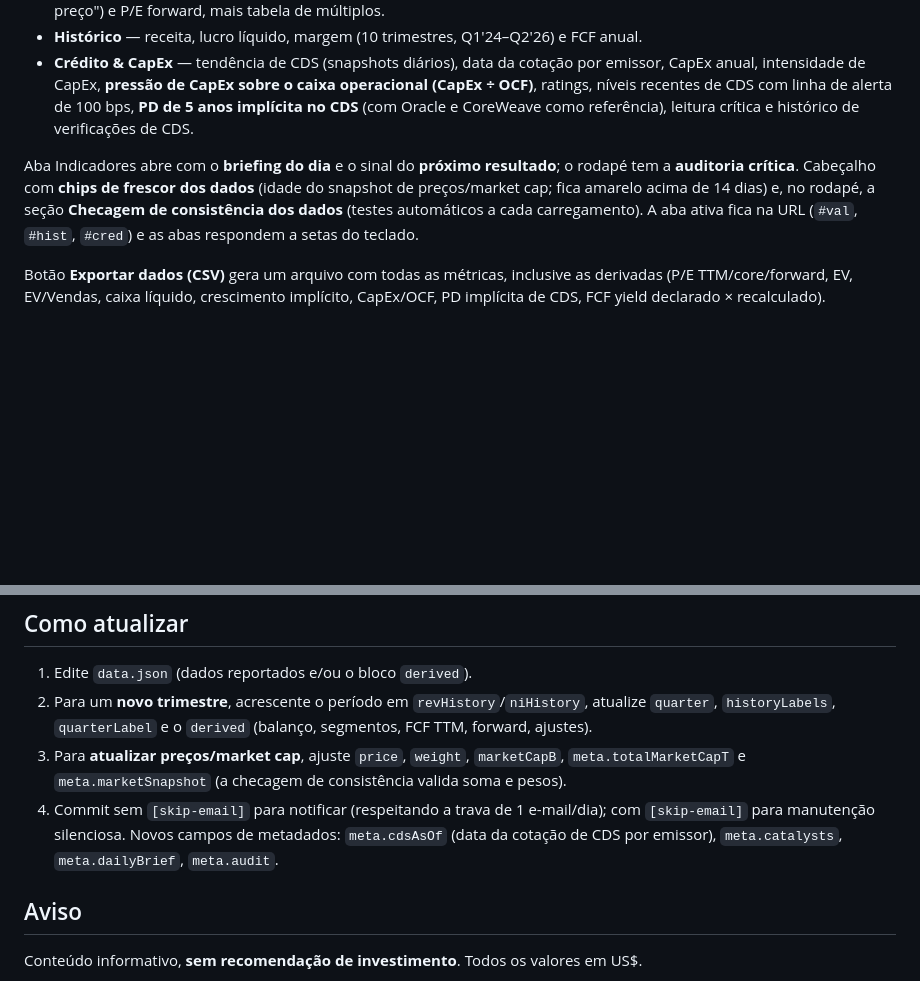
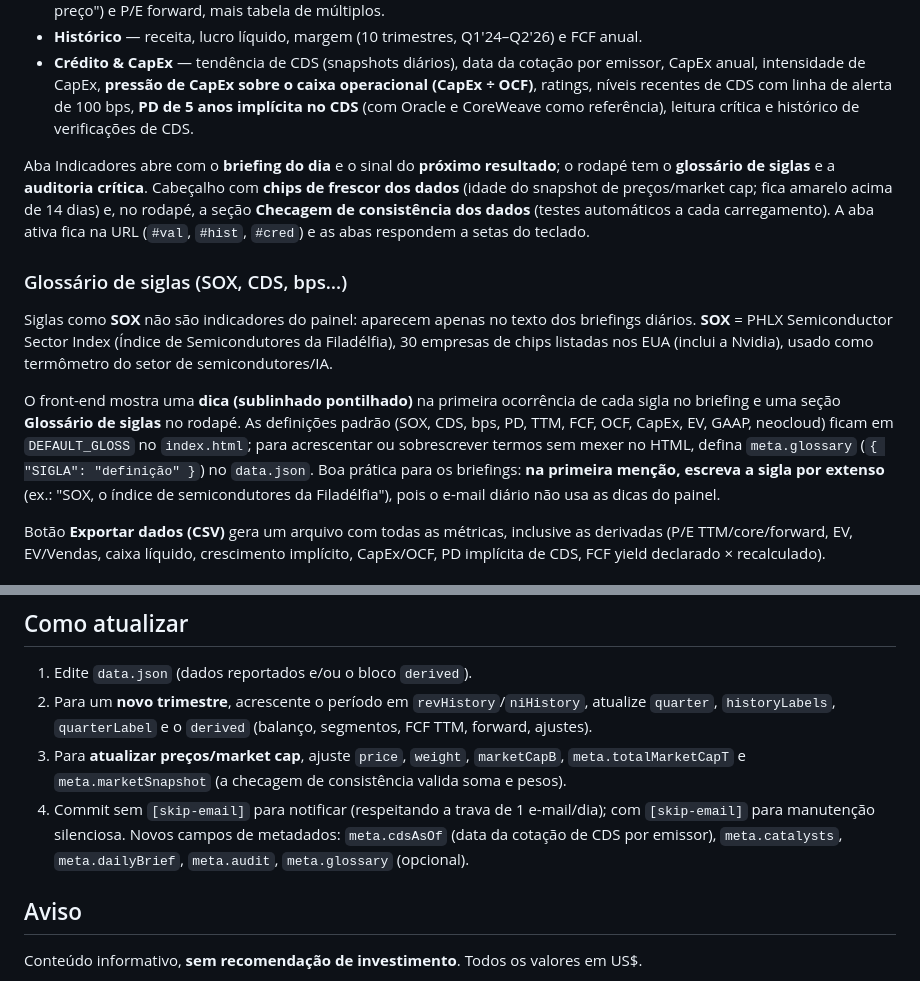
Before and after one commit to jmagomez/mag7-financial-dashboard, a Markdown page: README.md, 2 parts joined by grey strips. Drawn GitHub-style; blank space fills up the shorter version.

Commit message:
README: documenta glossário de siglas (SOX etc.) [skip-email]
Co-Authored-By: Claude Sonnet 5.5 <noreply@anthropic.com>
Claude-Session: https://claude.ai/code/session_019zS3NXA4fXBV88UmLo9bXJ

```diff
--- a/README.md
+++ b/README.md
@@ -14,7 +14,13 @@ Painel voltado a análise financeira de empresas de tecnologia em nível profiss
 - **Histórico** — receita, lucro líquido, margem (10 trimestres, Q1'24–Q2'26) e FCF anual.
 - **Crédito & CapEx** — tendência de CDS (snapshots diários), data da cotação por emissor, CapEx anual, intensidade de CapEx, **pressão de CapEx sobre o caixa operacional (CapEx ÷ OCF)**, ratings, níveis recentes de CDS com linha de alerta de 100 bps, **PD de 5 anos implícita no CDS** (com Oracle e CoreWeave como referência), leitura crítica e histórico de verificações de CDS.
 
-Aba Indicadores abre com o **briefing do dia** e o sinal do **próximo resultado**; o rodapé tem a **auditoria crítica**. Cabeçalho com **chips de frescor dos dados** (idade do snapshot de preços/market cap; fica amarelo acima de 14 dias) e, no rodapé, a seção **Checagem de consistência dos dados** (testes automáticos a cada carregamento). A aba ativa fica na URL (`#val`, `#hist`, `#cred`) e as abas respondem a setas do teclado.
+Aba Indicadores abre com o **briefing do dia** e o sinal do **próximo resultado**; o rodapé tem o **glossário de siglas** e a **auditoria crítica**. Cabeçalho com **chips de frescor dos dados** (idade do snapshot de preços/market cap; fica amarelo acima de 14 dias) e, no rodapé, a seção **Checagem de consistência dos dados** (testes automáticos a cada carregamento). A aba ativa fica na URL (`#val`, `#hist`, `#cred`) e as abas respondem a setas do teclado.
+
+### Glossário de siglas (SOX, CDS, bps…)
+
+Siglas como **SOX** não são indicadores do painel: aparecem apenas no texto dos briefings diários. **SOX** = PHLX Semiconductor Sector Index (Índice de Semicondutores da Filadélfia), 30 empresas de chips listadas nos EUA (inclui a Nvidia), usado como termômetro do setor de semicondutores/IA.
+
+O front-end mostra uma **dica (sublinhado pontilhado)** na primeira ocorrência de cada sigla no briefing e uma seção **Glossário de siglas** no rodapé. As definições padrão (SOX, CDS, bps, PD, TTM, FCF, OCF, CapEx, EV, GAAP, neocloud) ficam em `DEFAULT_GLOSS` no `index.html`; para acrescentar ou sobrescrever termos sem mexer no HTML, defina `meta.glossary` (`{ "SIGLA": "definição" }`) no `data.json`. Boa prática para os briefings: **na primeira menção, escreva a sigla por extenso** (ex.: "SOX, o índice de semicondutores da Filadélfia"), pois o e-mail diário não usa as dicas do painel.
 
 Botão **Exportar dados (CSV)** gera um arquivo com todas as métricas, inclusive as derivadas (P/E TTM/core/forward, EV, EV/Vendas, caixa líquido, crescimento implícito, CapEx/OCF, PD implícita de CDS, FCF yield declarado × recalculado).
 
@@ -90,7 +96,7 @@ Limitações conhecidas, por severidade, exibidas no painel ("Auditoria crítica
 1. Edite `data.json` (dados reportados e/ou o bloco `derived`).
 2. Para um **novo trimestre**, acrescente o período em `revHistory`/`niHistory`, atualize `quarter`, `historyLabels`, `quarterLabel` e o `derived` (balanço, segmentos, FCF TTM, forward, ajustes).
 3. Para **atualizar preços/market cap**, ajuste `price`, `weight`, `marketCapB`, `meta.totalMarketCapT` e `meta.marketSnapshot` (a checagem de consistência valida soma e pesos).
-4. Commit sem `[skip-email]` para notificar (respeitando a trava de 1 e-mail/dia); com `[skip-email]` para manutenção silenciosa. Novos campos de metadados: `meta.cdsAsOf` (data da cotação de CDS por emissor), `meta.catalysts`, `meta.dailyBrief`, `meta.audit`.
+4. Commit sem `[skip-email]` para notificar (respeitando a trava de 1 e-mail/dia); com `[skip-email]` para manutenção silenciosa. Novos campos de metadados: `meta.cdsAsOf` (data da cotação de CDS por emissor), `meta.catalysts`, `meta.dailyBrief`, `meta.audit`, `meta.glossary` (opcional).
 
 ## Aviso
 
```
